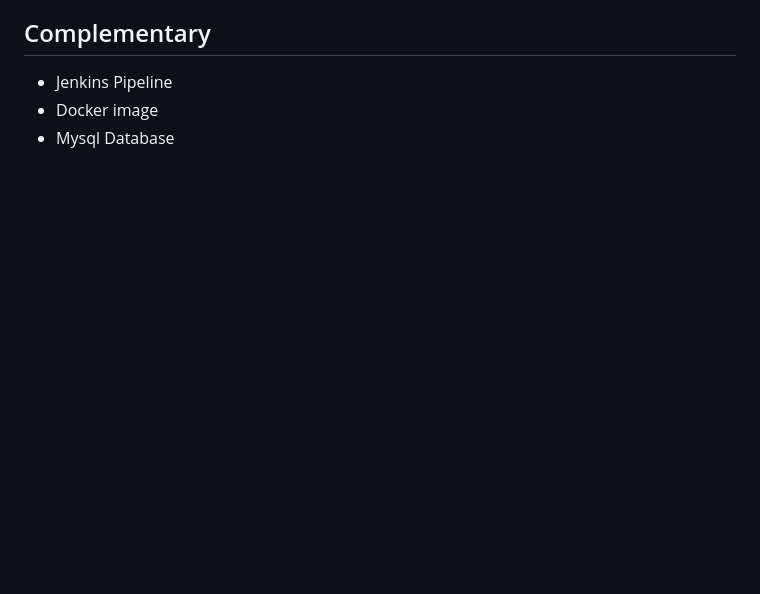
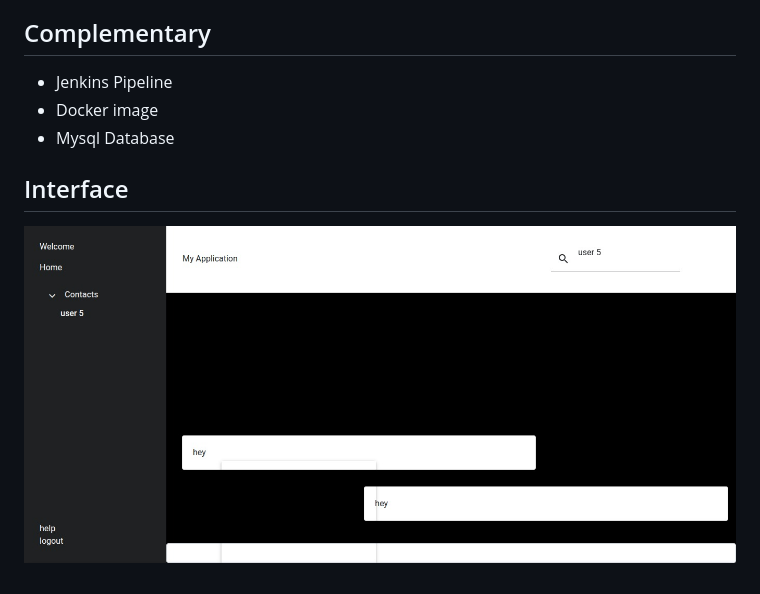
Before and after one commit to juancnq16/garden, a Markdown page: README.md, the part around the change. GitHub-like rendering; pictures changed too: SS.jpeg (added); blank space fills up the shorter version.

Commit message:
added image to readme

```diff
--- a/README.md
+++ b/README.md
@@ -22,3 +22,6 @@ Its a REST API built in Spring Boot serving as a back end for an Angular SPA
 * Jenkins Pipeline
 * Docker image
 * Mysql Database
+
+## Interface
+![screenshot](SS.jpeg)
```
